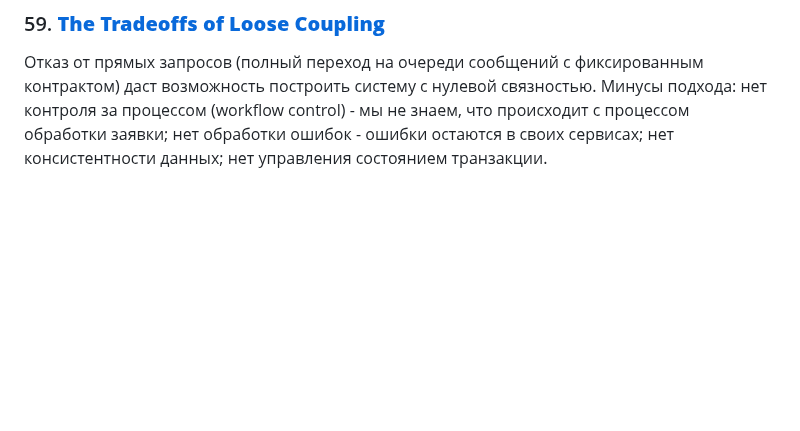
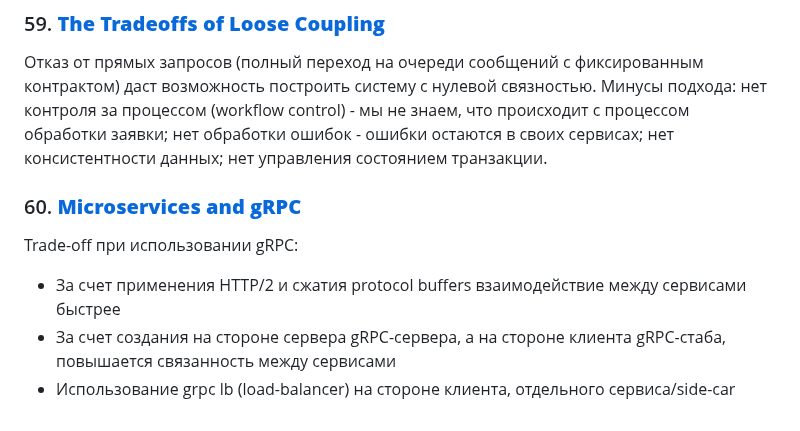
Before and after one commit to kuznetsovvj/education, a Markdown page: Software Architecture Monday.md, the part around the change. GitHub-like rendering; blank space fills up the shorter version.

Commit message:
arch.monday

```diff
--- a/Software Architecture Monday.md
+++ b/Software Architecture Monday.md
@@ -432,3 +432,11 @@ ADR служит для хранения всех архитектурно зн
 ### 59\. [**The Tradeoffs of Loose Coupling**](https://www.youtube.com/watch?v=XnBhVwm_Lws)
 
 Отказ от прямых запросов (полный переход на очереди сообщений с фиксированным контрактом) даст возможность построить систему с нулевой связностью. Минусы подхода: нет контроля за процессом (workflow control) - мы не знаем, что происходит с процессом обработки заявки; нет обработки ошибок - ошибки остаются в своих сервисах; нет консистентности данных; нет управления состоянием транзакции.
+
+### 60\. [**Microservices and gRPC**](https://www.youtube.com/watch?v=ctzM1osMmrI)
+
+Trade-off при использовании gRPC:
+
+- За счет применения HTTP/2 и сжатия protocol buffers взаимодействие между сервисами быстрее
+- За счет создания на стороне сервера gRPC-сервера, а на стороне клиента gRPC-стаба, повышается связанность между сервисами
+- Использование grpc lb (load-balancer) на стороне клиента, отдельного сервиса/side-car
```
